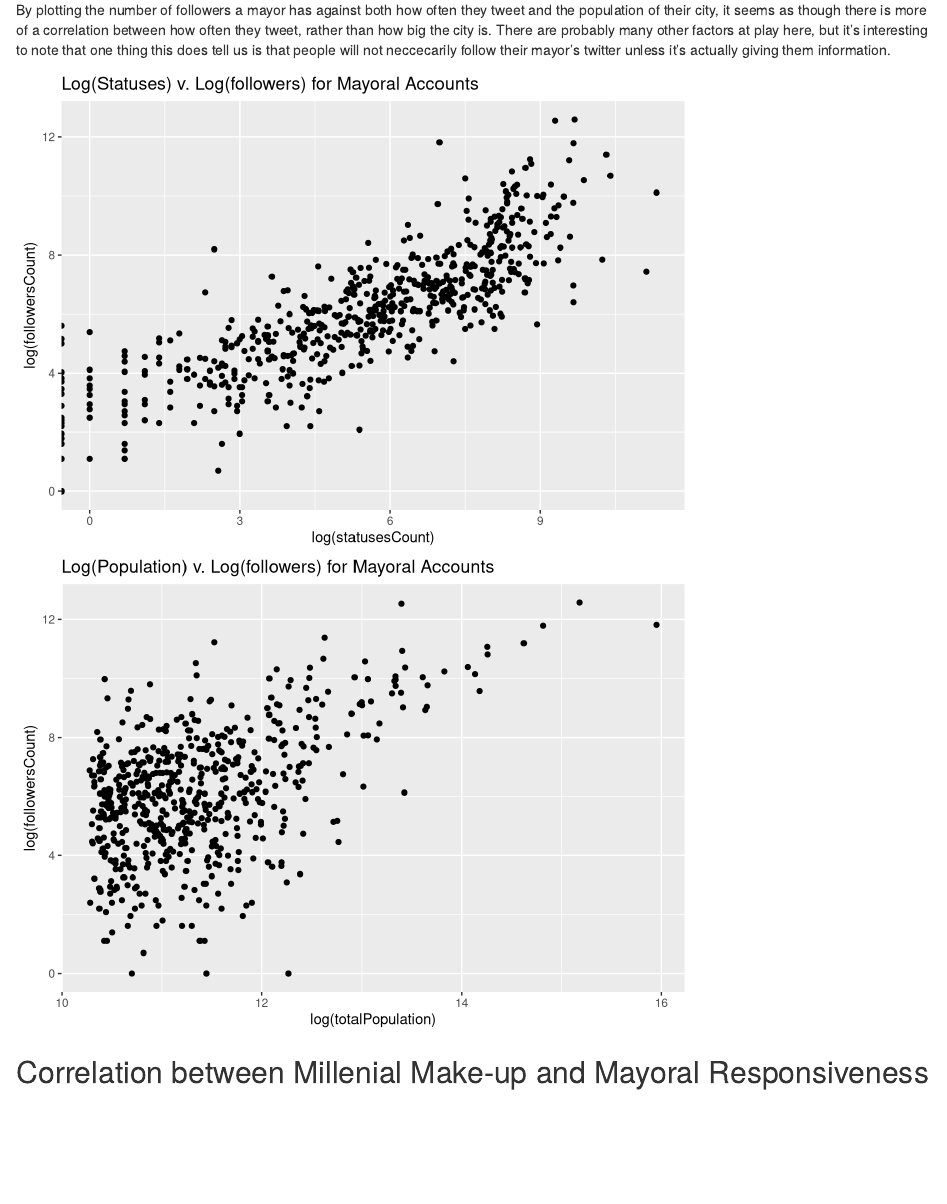
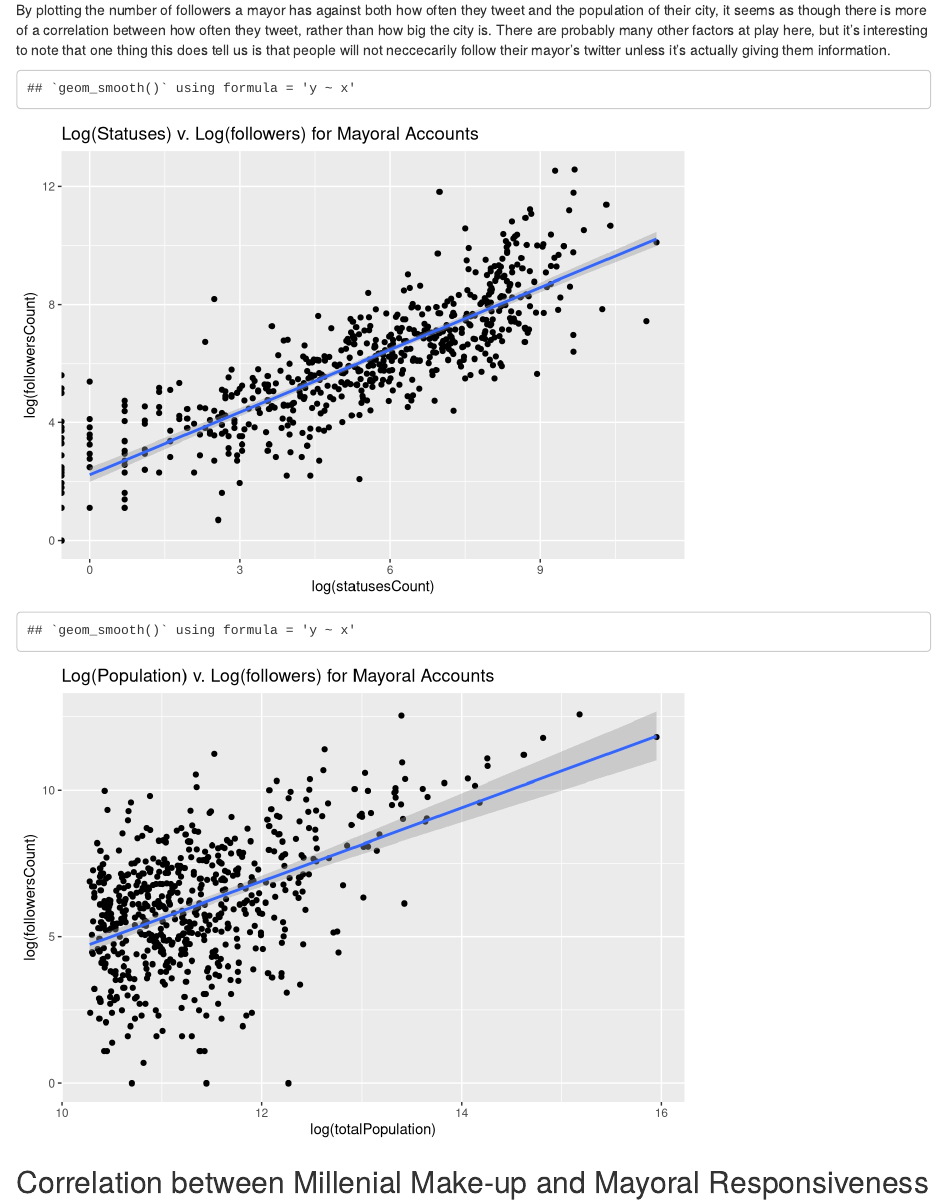
Before and after one commit to aaronbrezel/MayoralTwitterData, an R Markdown document (Writeup.Rmd): the page in a window 1100 px wide, from 2320 px down. Rendered offline with R 4.5, knitr and Pandoc, with nearby package versions.

Commit message:
quick regression line add

````diff
--- a/Writeup.Rmd
+++ b/Writeup.Rmd
@@ -60,9 +60,11 @@ By plotting the number of followers a mayor has against both how often they twee
 library(ggplot2)
 load("mayor_Covariates.rds")
 ggplot(data = mayor_Covariates, mapping = aes(x = log(statusesCount), y = log(followersCount))) + geom_point(na.rm = TRUE) +
+  geom_smooth(method = "lm") +
   labs(title = "Log(Statuses) v. Log(followers) for Mayoral Accounts")
 
 ggplot(data = mayor_Covariates, mapping = aes(x = log(totalPopulation), y = log(followersCount))) + geom_point(na.rm = TRUE) +
+  geom_smooth(method = "lm") +
   labs(title = "Log(Population) v. Log(followers) for Mayoral Accounts")
 ```
 
````
Also changed, not shown: Writeup.html.
